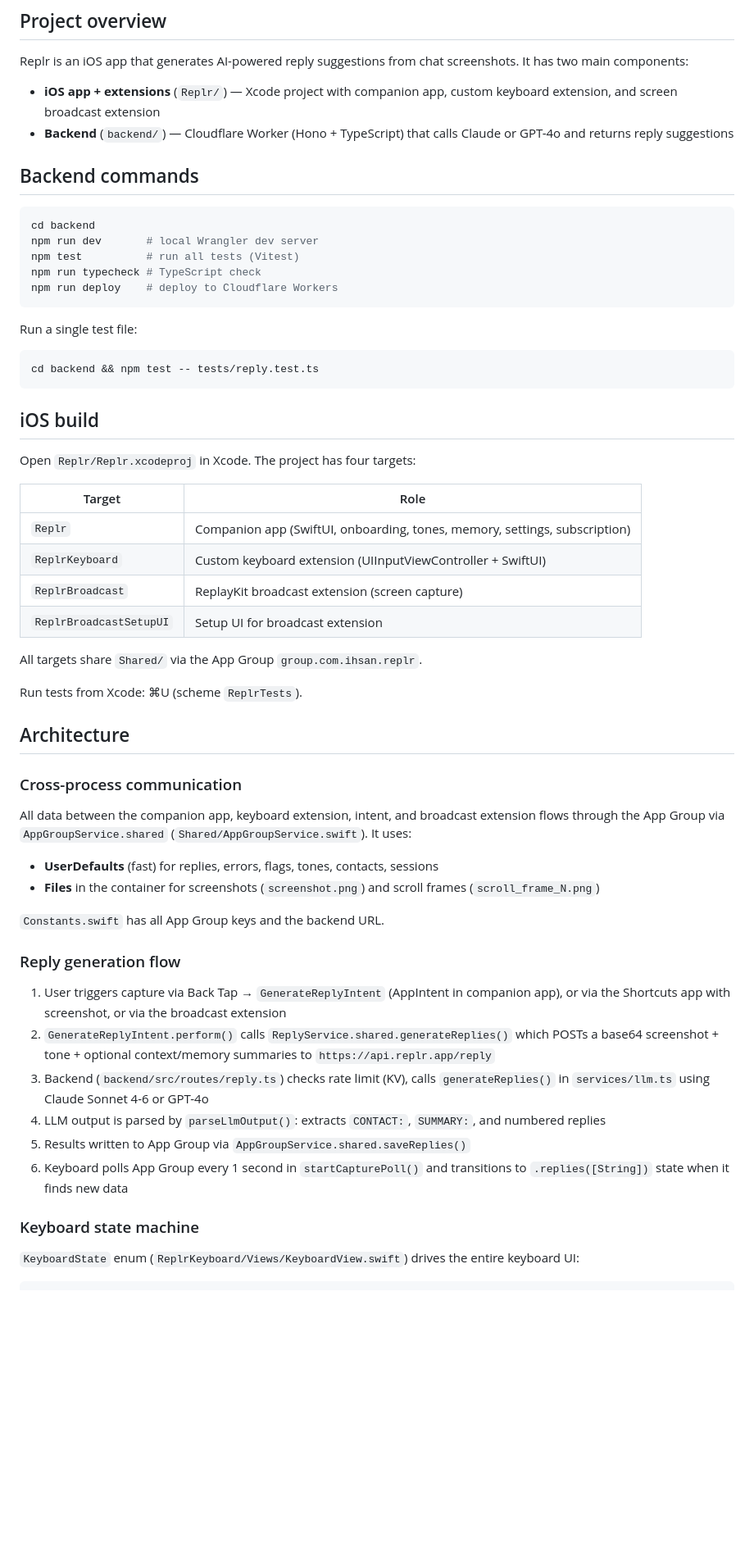
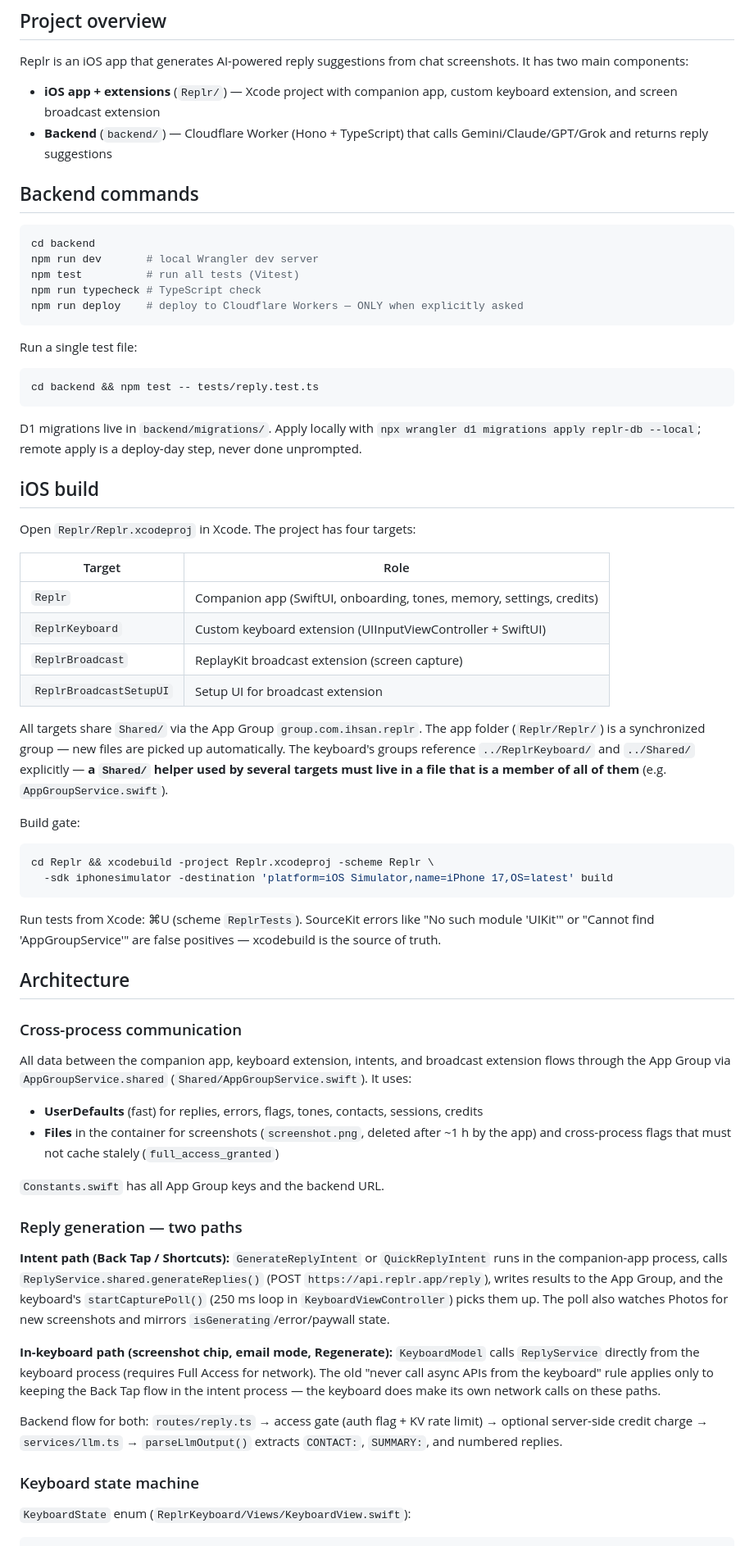
Before and after one commit to ihsansengun/Replr-Keyboard, a Markdown page: CLAUDE.md, the part around one of its changes. Shown at 82% size. Drawn GitHub-style; blank space fills up the shorter version.

````diff
--- a/CLAUDE.md
+++ b/CLAUDE.md
@@ -14,7 +14,7 @@ always use `ReplrTheme.*`. Design and verify both dark **and** light.
 Replr is an iOS app that generates AI-powered reply suggestions from chat screenshots. It has two main components:
 
 - **iOS app + extensions** (`Replr/`) — Xcode project with companion app, custom keyboard extension, and screen broadcast extension
-- **Backend** (`backend/`) — Cloudflare Worker (Hono + TypeScript) that calls Claude or GPT-4o and returns reply suggestions
+- **Backend** (`backend/`) — Cloudflare Worker (Hono + TypeScript) that calls Gemini/Claude/GPT/Grok and returns reply suggestions
 
 ## Backend commands
 
@@ -23,7 +23,7 @@ cd backend
 npm run dev       # local Wrangler dev server
 npm test          # run all tests (Vitest)
 npm run typecheck # TypeScript check
-npm run deploy    # deploy to Cloudflare Workers
+npm run deploy    # deploy to Cloudflare Workers — ONLY when explicitly asked
 ```
 
 Run a single test file:
@@ -31,42 +31,67 @@ Run a single test file:
 cd backend && npm test -- tests/reply.test.ts
 ```
 
+D1 migrations live in `backend/migrations/`. Apply locally with
+`npx wrangler d1 migrations apply replr-db --local`; remote apply is a deploy-day
+step, never done unprompted.
+
 ## iOS build
 
 Open `Replr/Replr.xcodeproj` in Xcode. The project has four targets:
 
 | Target | Role |
 |---|---|
-| `Replr` | Companion app (SwiftUI, onboarding, tones, memory, settings, subscription) |
+| `Replr` | Companion app (SwiftUI, onboarding, tones, memory, settings, credits) |
 | `ReplrKeyboard` | Custom keyboard extension (UIInputViewController + SwiftUI) |
 | `ReplrBroadcast` | ReplayKit broadcast extension (screen capture) |
 | `ReplrBroadcastSetupUI` | Setup UI for broadcast extension |
 
 All targets share `Shared/` via the App Group `group.com.ihsan.replr`.
+The app folder (`Replr/Replr/`) is a synchronized group — new files are picked up
+automatically. The keyboard's groups reference `../ReplrKeyboard/` and `../Shared/`
+explicitly — **a `Shared/` helper used by several targets must live in a file that
+is a member of all of them** (e.g. `AppGroupService.swift`).
 
-Run tests from Xcode: ⌘U (scheme `ReplrTests`).
+Build gate:
+```bash
+cd Replr && xcodebuild -project Replr.xcodeproj -scheme Replr \
+  -sdk iphonesimulator -destination 'platform=iOS Simulator,name=iPhone 17,OS=latest' build
+```
+Run tests from Xcode: ⌘U (scheme `ReplrTests`). SourceKit errors like "No such
+module 'UIKit'" or "Cannot find 'AppGroupService'" are false positives — xcodebuild
+is the source of truth.
 
 ## Architecture
 
 ### Cross-process communication
 
-All data between the companion app, keyboard extension, intent, and broadcast extension flows through the App Group via `AppGroupService.shared` (`Shared/AppGroupService.swift`). It uses:
-- **UserDefaults** (fast) for replies, errors, flags, tones, contacts, sessions
-- **Files** in the container for screenshots (`screenshot.png`) and scroll frames (`scroll_frame_N.png`)
+All data between the companion app, keyboard extension, intents, and broadcast extension flows through the App Group via `AppGroupService.shared` (`Shared/AppGroupService.swift`). It uses:
+- **UserDefaults** (fast) for replies, errors, flags, tones, contacts, sessions, credits
+- **Files** in the container for screenshots (`screenshot.png`, deleted after ~1 h by the app) and cross-process flags that must not cache stalely (`full_access_granted`)
 
 `Constants.swift` has all App Group keys and the backend URL.
 
-### Reply generation flow
+### Reply generation — two paths
 
-1. User triggers capture via Back Tap → `GenerateReplyIntent` (AppIntent in companion app), or via the Shortcuts app with screenshot, or via the broadcast extension
-2. `GenerateReplyIntent.perform()` calls `ReplyService.shared.generateReplies()` which POSTs a base64 screenshot + tone + optional context/memory summaries to `https://api.replr.app/reply`
-3. Backend (`backend/src/routes/reply.ts`) checks rate limit (KV), calls `generateReplies()` in `services/llm.ts` using Claude Sonnet 4-6 or GPT-4o
-4. LLM output is parsed by `parseLlmOutput()`: extracts `CONTACT:`, `SUMMARY:`, and numbered replies
-5. Results written to App Group via `AppGroupService.shared.saveReplies()`
-6. Keyboard polls App Group every 1 second in `startCapturePoll()` and transitions to `.replies([String])` state when it finds new data
+**Intent path (Back Tap / Shortcuts):** `GenerateReplyIntent` or `QuickReplyIntent`
+runs in the companion-app process, calls `ReplyService.shared.generateReplies()`
+(POST `https://api.replr.app/reply`), writes results to the App Group, and the
+keyboard's `startCapturePoll()` (250 ms loop in `KeyboardViewController`) picks
+them up. The poll also watches Photos for new screenshots and mirrors
+`isGenerating`/error/paywall state.
+
+**In-keyboard path (screenshot chip, email mode, Regenerate):** `KeyboardModel`
+calls `ReplyService` directly from the keyboard process (requires Full Access for
+network). The old "never call async APIs from the keyboard" rule applies only to
+keeping the Back Tap flow in the intent process — the keyboard does make its own
+network calls on these paths.
+
+Backend flow for both: `routes/reply.ts` → access gate (auth flag + KV rate limit)
+→ optional server-side credit charge → `services/llm.ts` → `parseLlmOutput()`
+extracts `CONTACT:`, `SUMMARY:`, and numbered replies.
 
 ### Keyboard state machine
 
-`KeyboardState` enum (`ReplrKeyboard/Views/KeyboardView.swift`) drives the entire keyboard UI:
+`KeyboardState` enum (`ReplrKeyboard/Views/KeyboardView.swift`):
 
 ```
````
Also changed, not shown: other parts of CLAUDE.md (+75 -25 lines), docs/HANDOFF.md (+23 -0 lines).
